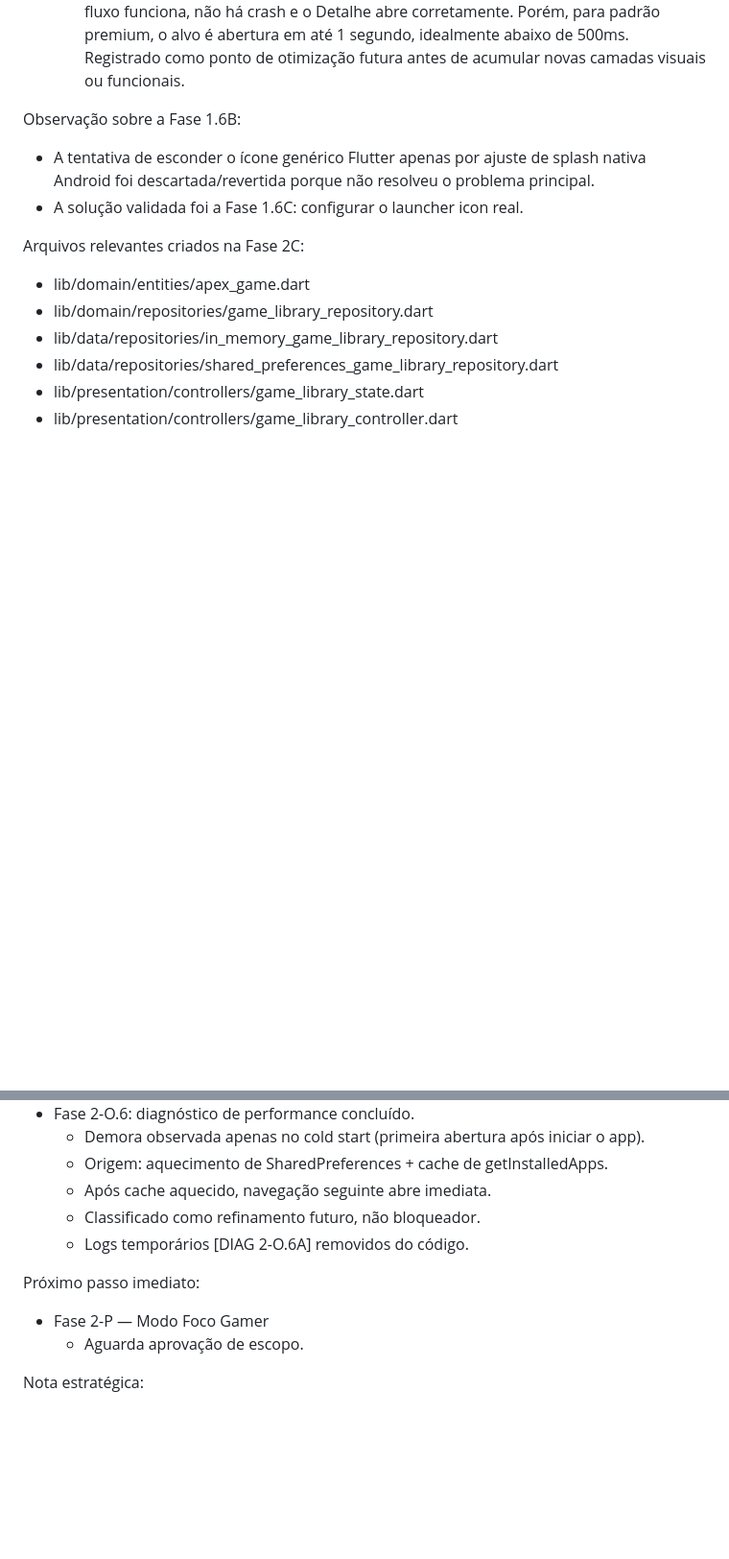
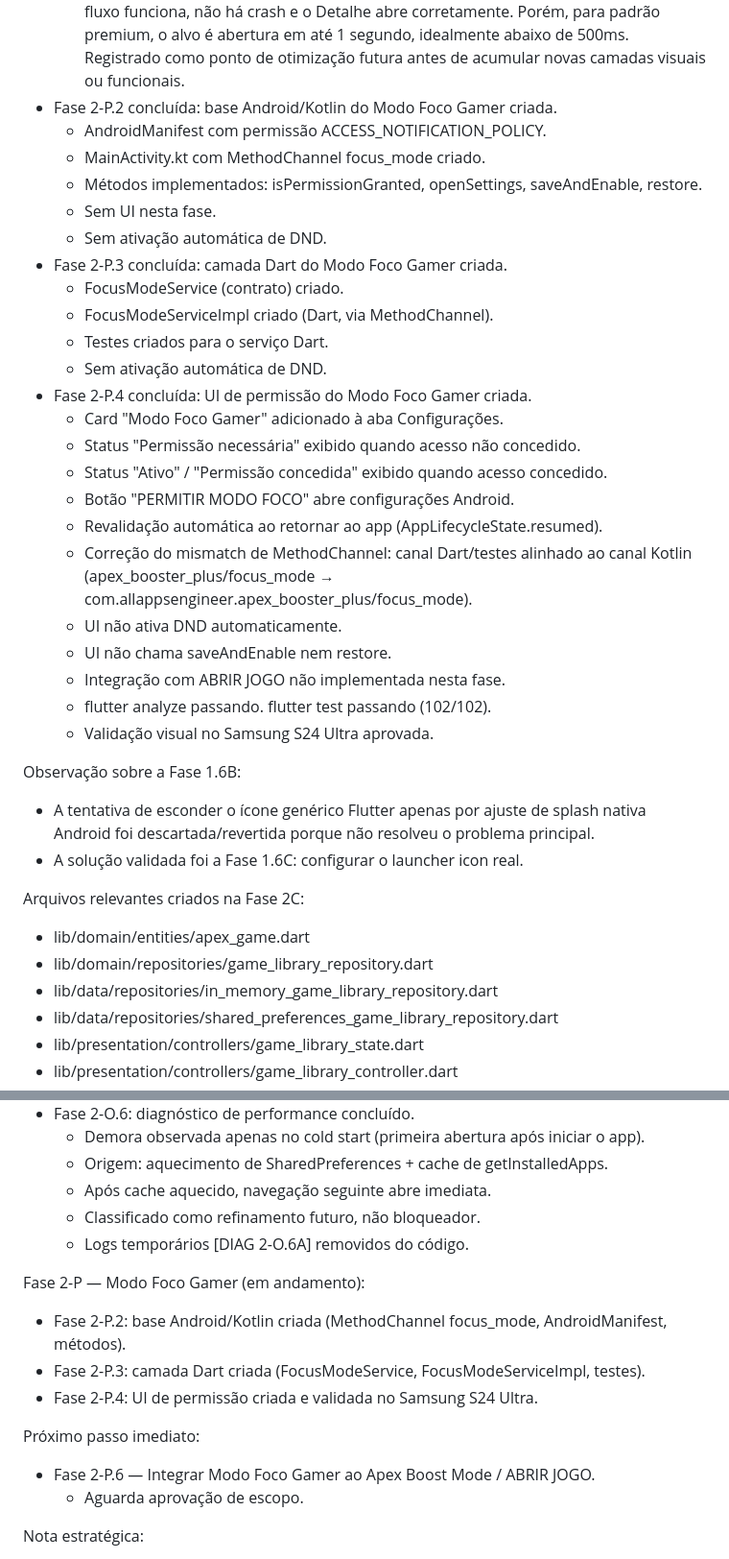
Before and after one commit to AllAppsEngineer/apex-booster-plus, a Markdown page: CLAUDE.md, 2 parts joined by grey strips. Shown at 96% size. GitHub-like rendering; blank space fills up the shorter version.

Commit message:
docs: registrar ui do modo foco gamer

```diff
--- a/CLAUDE.md
+++ b/CLAUDE.md
@@ -759,6 +759,30 @@ Concluído:
     padrão premium, o alvo é abertura em até 1 segundo, idealmente abaixo de
     500ms. Registrado como ponto de otimização futura antes de acumular novas
     camadas visuais ou funcionais.
+- Fase 2-P.2 concluída: base Android/Kotlin do Modo Foco Gamer criada.
+  - AndroidManifest com permissão ACCESS_NOTIFICATION_POLICY.
+  - MainActivity.kt com MethodChannel focus_mode criado.
+  - Métodos implementados: isPermissionGranted, openSettings, saveAndEnable, restore.
+  - Sem UI nesta fase.
+  - Sem ativação automática de DND.
+- Fase 2-P.3 concluída: camada Dart do Modo Foco Gamer criada.
+  - FocusModeService (contrato) criado.
+  - FocusModeServiceImpl criado (Dart, via MethodChannel).
+  - Testes criados para o serviço Dart.
+  - Sem ativação automática de DND.
+- Fase 2-P.4 concluída: UI de permissão do Modo Foco Gamer criada.
+  - Card "Modo Foco Gamer" adicionado à aba Configurações.
+  - Status "Permissão necessária" exibido quando acesso não concedido.
+  - Status "Ativo" / "Permissão concedida" exibido quando acesso concedido.
+  - Botão "PERMITIR MODO FOCO" abre configurações Android.
+  - Revalidação automática ao retornar ao app (AppLifecycleState.resumed).
+  - Correção do mismatch de MethodChannel: canal Dart/testes alinhado ao canal Kotlin
+    (apex_booster_plus/focus_mode → com.allappsengineer.apex_booster_plus/focus_mode).
+  - UI não ativa DND automaticamente.
+  - UI não chama saveAndEnable nem restore.
+  - Integração com ABRIR JOGO não implementada nesta fase.
+  - flutter analyze passando. flutter test passando (102/102).
+  - Validação visual no Samsung S24 Ultra aprovada.
 
 Observação sobre a Fase 1.6B:
 
@@ -894,8 +933,13 @@ Fase 2-O — Apex Metrics Real v1 (concluída):
   - Classificado como refinamento futuro, não bloqueador.
   - Logs temporários [DIAG 2-O.6A] removidos do código.
 
+Fase 2-P — Modo Foco Gamer (em andamento):
+- Fase 2-P.2: base Android/Kotlin criada (MethodChannel focus_mode, AndroidManifest, métodos).
+- Fase 2-P.3: camada Dart criada (FocusModeService, FocusModeServiceImpl, testes).
+- Fase 2-P.4: UI de permissão criada e validada no Samsung S24 Ultra.
+
 Próximo passo imediato:
-- Fase 2-P — Modo Foco Gamer
+- Fase 2-P.6 — Integrar Modo Foco Gamer ao Apex Boost Mode / ABRIR JOGO.
   - Aguarda aprovação de escopo.
 
 Nota estratégica:
```
Also changed, not shown: other parts of CLAUDE.md (+18 -3 lines).
